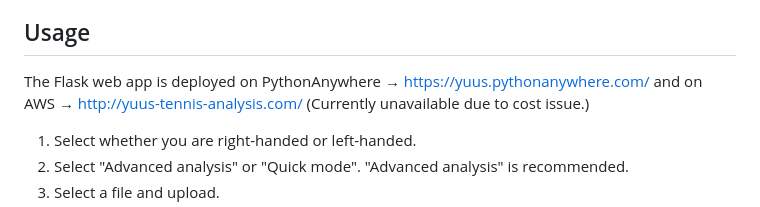
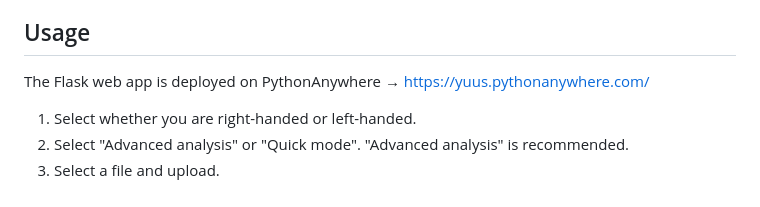
Before and after one commit to YuSak1/tennis-swing-analysis, a Markdown page: README.md, the part around the change. GitHub-like rendering.

```diff
--- a/README.md
+++ b/README.md
@@ -14,7 +14,6 @@ In this project, I developed a model that analyzes videos of forehand shots, com
 
 ## Usage
 The Flask web app is deployed on PythonAnywhere → https://yuus.pythonanywhere.com/
-and on AWS → http://yuus-tennis-analysis.com/ (Currently unavailable due to cost issue.)
 
 1. Select whether you are right-handed or left-handed.
 2. Select "Advanced analysis" or "Quick mode". "Advanced analysis" is recommended.
```
